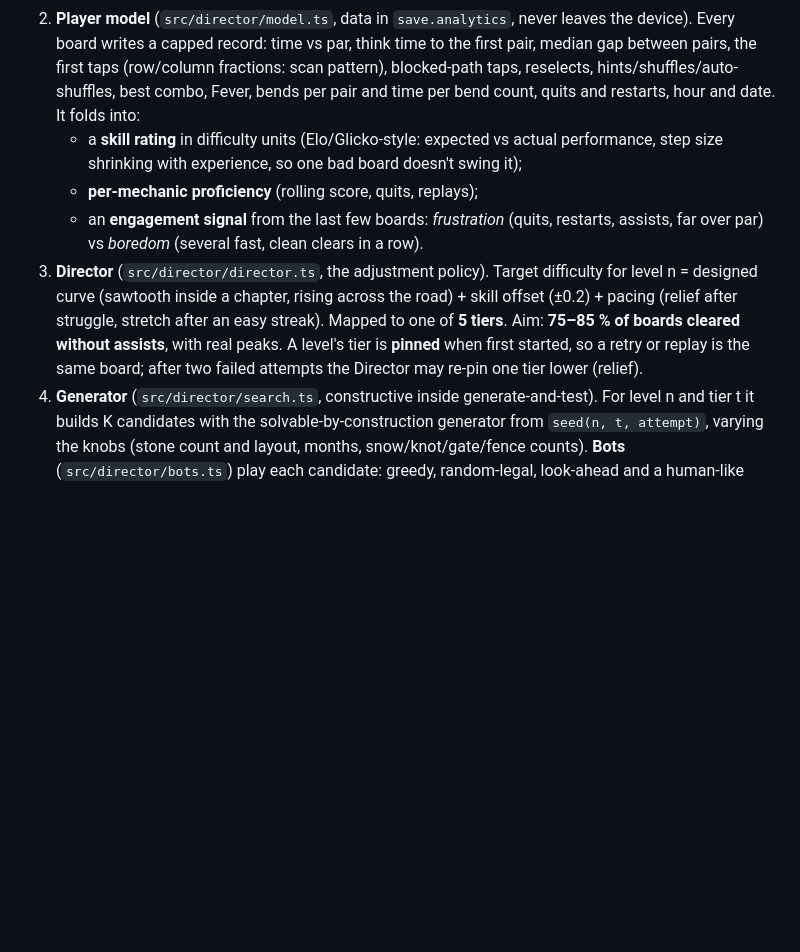
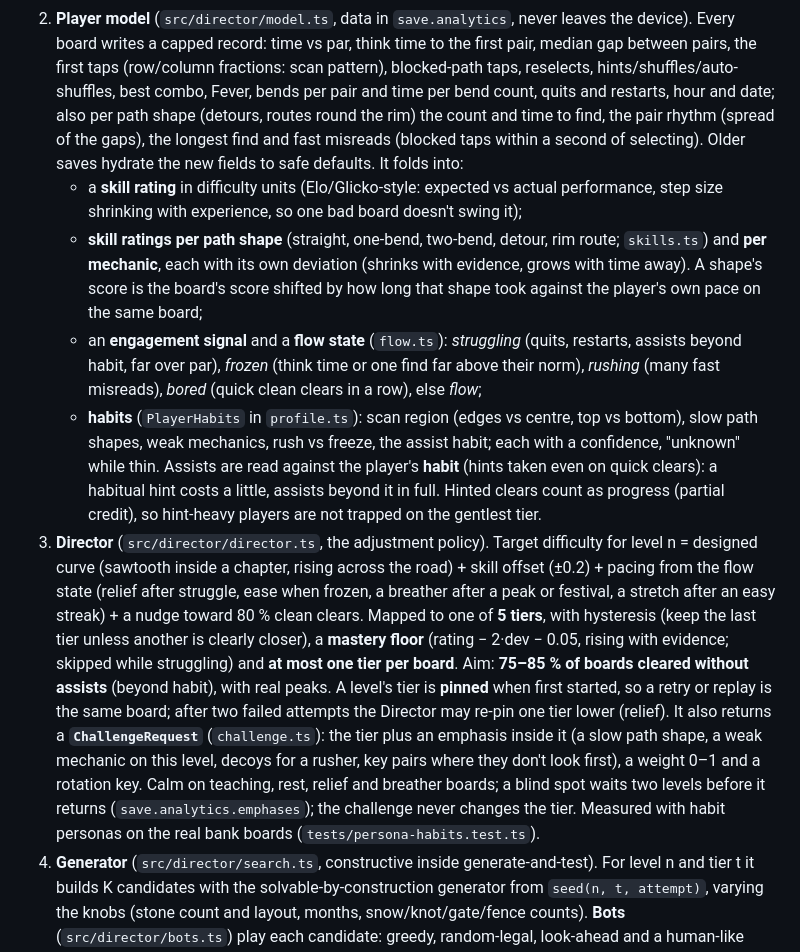
Before and after one commit to aaravsaianugula/Jjak, a Markdown page: docs/EXPANSION_PLAN.md, the part around the change. Drawn GitHub-style; blank space fills up the shorter version.

Commit message:
Expansion plan: the richer player model and the Director's ChallengeRequest
Co-Authored-By: Claude <noreply@anthropic.com>

```diff
--- a/docs/EXPANSION_PLAN.md
+++ b/docs/EXPANSION_PLAN.md
@@ -137,18 +137,41 @@ challenging; each player gets boards near their flow zone; nothing is ever unsol
    Every board writes a capped record: time vs par, think time to the first pair, median gap
    between pairs, the first taps (row/column fractions: scan pattern), blocked-path taps,
    reselects, hints/shuffles/auto-shuffles, best combo, Fever, bends per pair and time per bend
-   count, quits and restarts, hour and date. It folds into:
+   count, quits and restarts, hour and date; also per path shape (detours, routes round the
+   rim) the count and time to find, the pair rhythm (spread of the gaps), the longest find
+   and fast misreads (blocked taps within a second of selecting). Older saves hydrate the
+   new fields to safe defaults. It folds into:
    - a **skill rating** in difficulty units (Elo/Glicko-style: expected vs actual performance,
      step size shrinking with experience, so one bad board doesn't swing it);
-   - **per-mechanic proficiency** (rolling score, quits, replays);
-   - an **engagement signal** from the last few boards: *frustration* (quits, restarts, assists,
-     far over par) vs *boredom* (several fast, clean clears in a row).
+   - **skill ratings per path shape** (straight, one-bend, two-bend, detour, rim route;
+     `skills.ts`) and **per mechanic**, each with its own deviation (shrinks with evidence,
+     grows with time away). A shape's score is the board's score shifted by how long that
+     shape took against the player's own pace on the same board;
+   - an **engagement signal** and a **flow state** (`flow.ts`): *struggling* (quits, restarts,
+     assists beyond habit, far over par), *frozen* (think time or one find far above their
+     norm), *rushing* (many fast misreads), *bored* (quick clean clears in a row), else *flow*;
+   - **habits** (`PlayerHabits` in `profile.ts`): scan region (edges vs centre, top vs
+     bottom), slow path shapes, weak mechanics, rush vs freeze, the assist habit; each with a
+     confidence, "unknown" while thin.
+   Assists are read against the player's **habit** (hints taken even on quick clears): a
+   habitual hint costs a little, assists beyond it in full. Hinted clears count as progress
+   (partial credit), so hint-heavy players are not trapped on the gentlest tier.
 3. **Director** (`src/director/director.ts`, the adjustment policy). Target difficulty for level n =
    designed curve (sawtooth inside a chapter, rising across the road) + skill offset (±0.2) +
-   pacing (relief after struggle, stretch after an easy streak). Mapped to one of **5 tiers**.
-   Aim: **75–85 % of boards cleared without assists**, with real peaks. A level's tier is
-   **pinned** when first started, so a retry or replay is the same board; after two failed
-   attempts the Director may re-pin one tier lower (relief).
+   pacing from the flow state (relief after struggle, ease when frozen, a breather after a
+   peak or festival, a stretch after an easy streak) + a nudge toward 80 % clean clears.
+   Mapped to one of **5 tiers**, with hysteresis (keep the last tier unless another is clearly
+   closer), a **mastery floor** (rating − 2·dev − 0.05, rising with evidence; skipped while
+   struggling) and **at most one tier per board**.
+   Aim: **75–85 % of boards cleared without assists** (beyond habit), with real peaks. A
+   level's tier is **pinned** when first started, so a retry or replay is the same board;
+   after two failed attempts the Director may re-pin one tier lower (relief).
+   It also returns a **`ChallengeRequest`** (`challenge.ts`): the tier plus an emphasis inside
+   it (a slow path shape, a weak mechanic on this level, decoys for a rusher, key pairs where
+   they don't look first), a weight 0–1 and a rotation key. Calm on teaching, rest, relief
+   and breather boards; a blind spot waits two levels before it returns
+   (`save.analytics.emphases`); the challenge never changes the tier. Measured with habit
+   personas on the real bank boards (`tests/persona-habits.test.ts`).
 4. **Generator** (`src/director/search.ts`, constructive inside generate-and-test). For level n and
    tier t it builds K candidates with the solvable-by-construction generator from
    `seed(n, t, attempt)`, varying the knobs (stone count and layout, months, snow/knot/gate/fence
```
